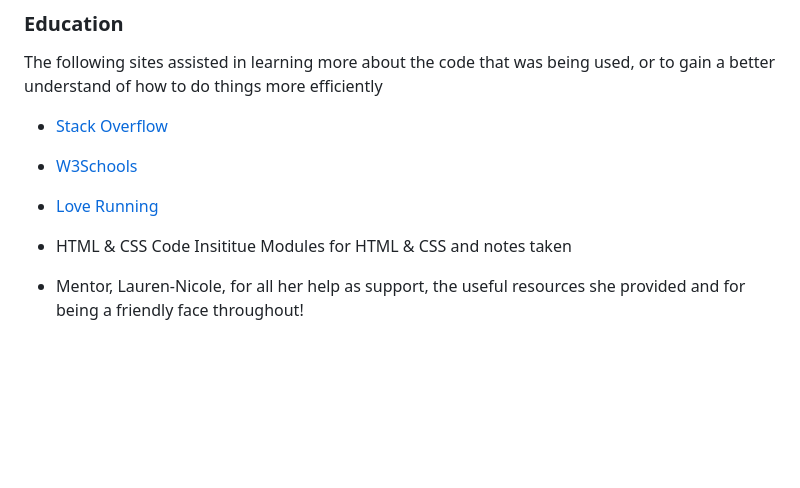
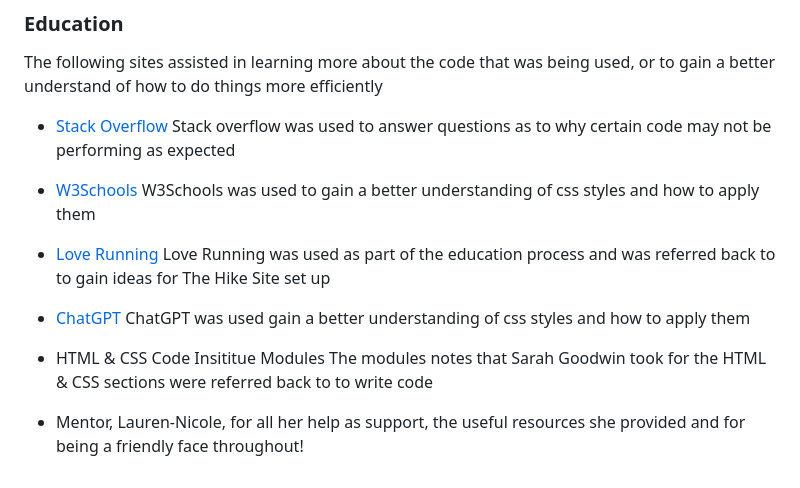
Before and after one commit to sarahgoodwin93/project1-The-Hike-Site, a Markdown page: README.md, the part around the change. Rendered like a GitHub page; blank space fills up the shorter version.

Commit message:
feat(readme):add to credits section

```diff
--- a/README.md
+++ b/README.md
@@ -348,12 +348,21 @@ All images were created by Sarah Goodwin, using Canva Pro, stock images were use
 
 The following sites assisted in learning more about the code that was being used, or to gain a better understand of how to do things more efficiently
 
-- [Stack Overflow](https://stackoverflow.com/ "Link to Stack Overflow webpage")
+* [Stack Overflow](https://stackoverflow.com/ "Link to Stack Overflow webpage")
+Stack overflow was used to answer questions as to why certain code may not be performing as expected
 
 * [W3Schools](https://www.w3schools.com/ "Link to W3Schools webpage")
+W3Schools was used to gain a better understanding of css styles and how to apply them
 
 * [Love Running](https://sarahgoodwin93.github.io/Love-Running/ "link to Love Running page")
+Love Running was used as part of the education process and was referred back to to gain ideas for The Hike Site set up
 
-* HTML & CSS Code Insititue Modules for HTML & CSS and notes taken
+* [ChatGPT](https://openai.com/blog/chatgpt "link to chatgpt page")
+ChatGPT was used gain a better understanding of css styles and how to apply them
+
+
+
+* HTML & CSS Code Insititue Modules
+The modules notes that Sarah Goodwin took for the HTML & CSS sections were referred back to to write code
 
 * Mentor, Lauren-Nicole, for all her help as support, the useful resources she provided and for being a friendly face throughout!
```
